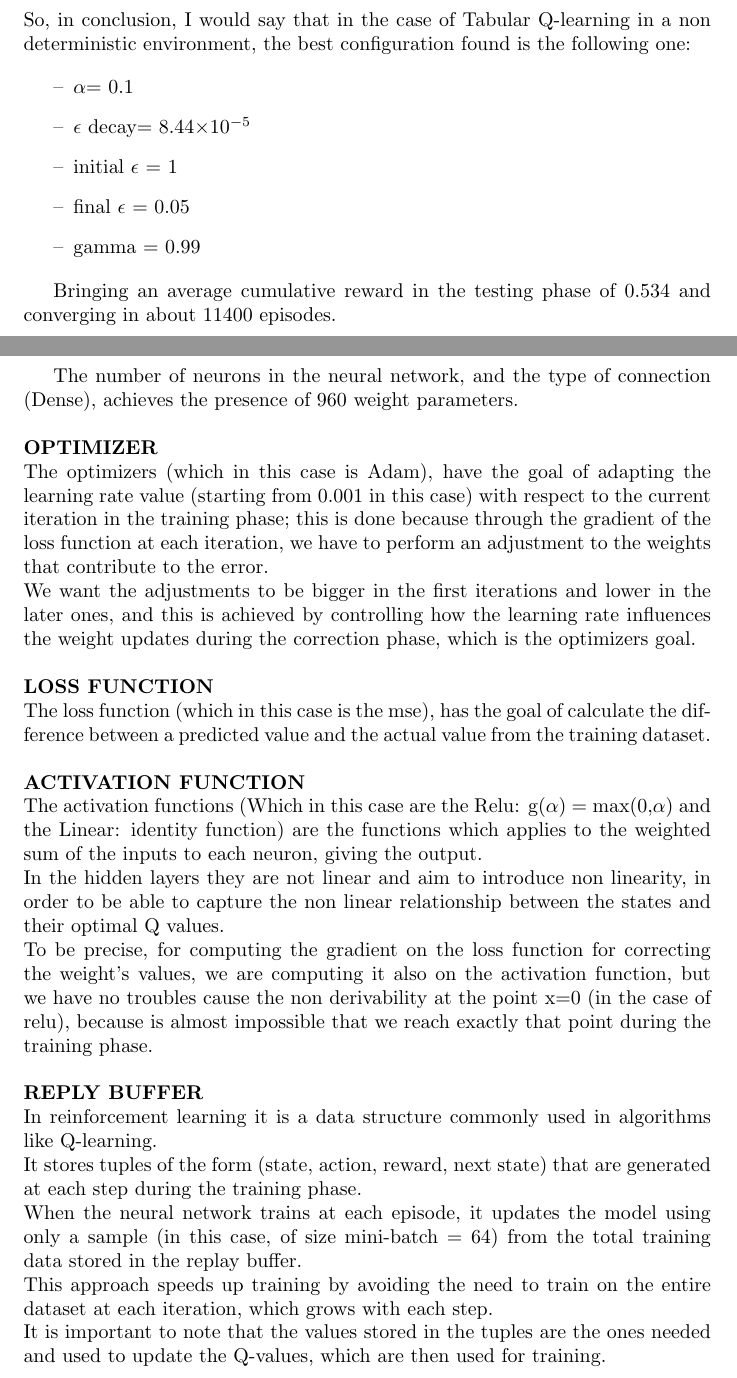
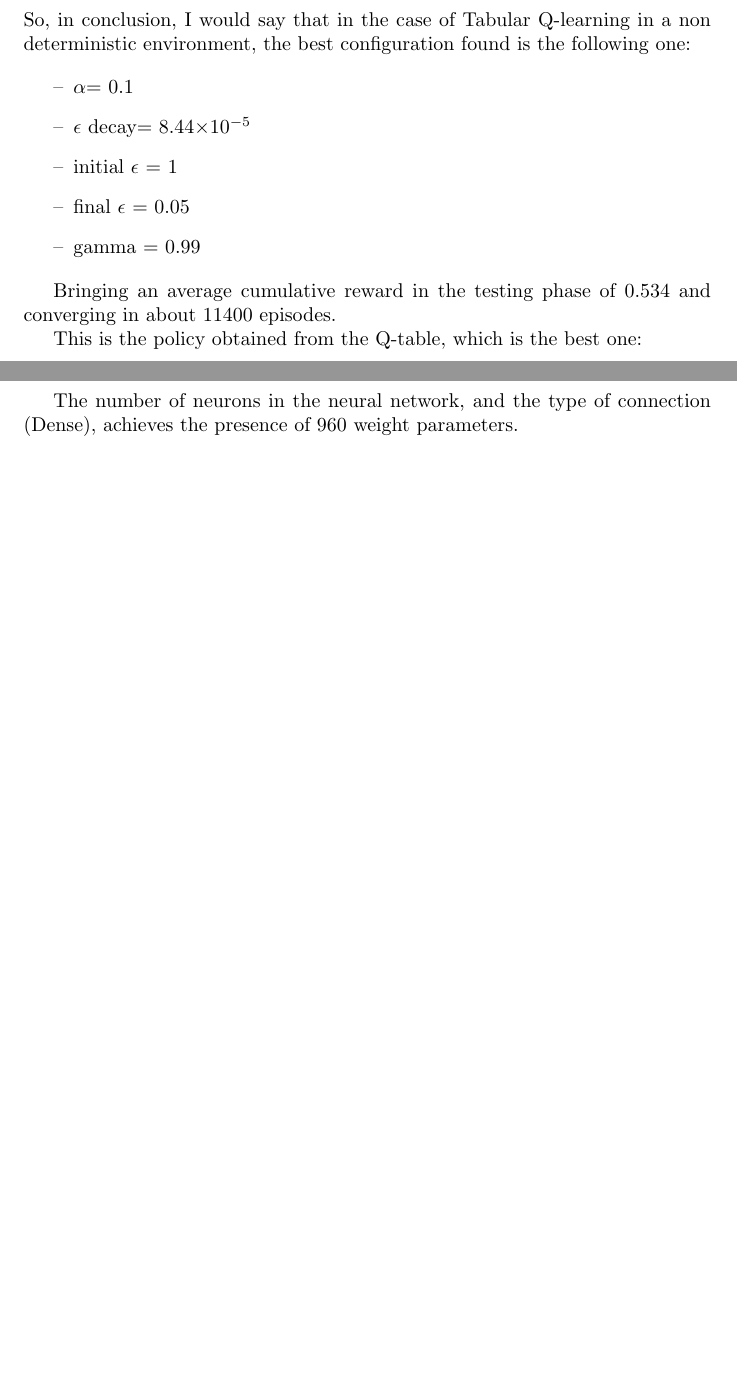
Before and after one commit to fracchiooo/ML-project, a LaTeX document (Report.tex): two parts of pages 19 and 22 of 28 before the commit and two parts of pages 20 and 23 of 28 after it, joined at a grey line, cut so that both start at the same text, the shorter picture padded with empty space. Compiled offline with pdfLaTeX.

Commit message:
added policy im,age in the report

```diff
--- a/Report.tex
+++ b/Report.tex
@@ -513,4 +526,5 @@ So, in conclusion, I would say that in the case of Tabular Q-learning in a non d
 
 Bringing an average cumulative reward in the testing phase of 0.534 and converging in about 11400 episodes.
 
-
+This is the policy obtained from the Q-table, which is the best one:
+\begin{center}
@@ -561,36 +569,3 @@ The number of neurons in the neural network, and the type of connection (Dense),
-\textbf{OPTIMIZER}
-\\
-The optimizers (which in this case is Adam), have the goal of adapting the learning rate value (starting from 0.001 in this case) with respect to the current iteration in the training phase; this is done because through the gradient of the loss function at each iteration, we have to perform an adjustment to the weights that contribute to the error.
-\\
-We want the adjustments to be bigger in the first iterations and lower in the later ones, and this is achieved by controlling how the learning rate influences the weight updates during the correction phase, which is the optimizers goal.
-\\
-\\
-\textbf{LOSS FUNCTION}
-\\
-The loss function (which in this case is the mse), has the goal of calculate the difference between a predicted value and the actual value from the training dataset.
-\\
-\\
-\textbf{ACTIVATION FUNCTION}
-\\
-The activation functions (Which in this case are the Relu: g($\alpha$) = max(0,$\alpha$) and the Linear: identity function) are the functions which applies to the weighted sum of the inputs to each neuron, giving the output.
-\\
-In the hidden layers they are not linear and aim to introduce non linearity, in order to be able to capture the non linear relationship between the states and their optimal Q values.
-\\
-To be precise, for computing the gradient on the loss function for correcting the weight's values, we are computing it also on the activation function, but we have no troubles cause the non derivability at the point x=0 (in the case of relu), because is almost impossible that we reach exactly that point during the training phase.
-\\
-\\
-\textbf{REPLY BUFFER}
-\\
-In reinforcement learning it is a data structure commonly used in algorithms like Q-learning.
-\\
-It stores tuples of the form (state, action, reward, next state) that are generated at each step during the training phase.
-\\
-When the neural network trains at each episode, it updates the model using only a sample (in this case, of size mini-batch = 64) from the total training data stored in the replay buffer.
-\\
-This approach speeds up training by avoiding the need to train on the entire dataset at each iteration, which grows with each step.
-\\
-It is important to note that the values stored in the tuples are the ones needed and used to update the Q-values, which are then used for training.
-
 
 \subsection{Metric results}
 
```
Also changed, not shown: map_photo.png (added), map_photo_4x4.png (added), policy_arrows_4x4.png (added), policy_arrows_8x8.png (added), Report.tex (25 more changed lines), 5 other files.
